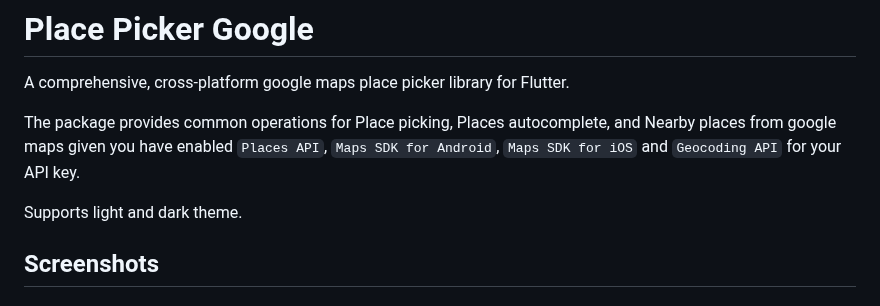
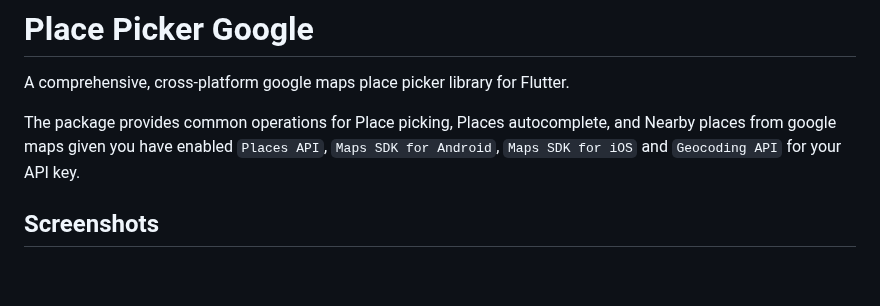
Before and after one commit to joafc96/place_picker_google, a Markdown page: README.md, the part around the change. Drawn GitHub-style; blank space fills up the shorter version.

Commit message:
udated readme

```diff
--- a/README.md
+++ b/README.md
@@ -9,8 +9,6 @@ A comprehensive, cross-platform google maps place picker library for Flutter.
 The package provides common operations for Place picking,
 Places autocomplete, and Nearby places from google maps given you have enabled
 `Places API`, `Maps SDK for Android`, `Maps SDK for iOS` and `Geocoding API` for your API key.
-
-Supports light and dark theme.
 
 ## Screenshots
 
```
